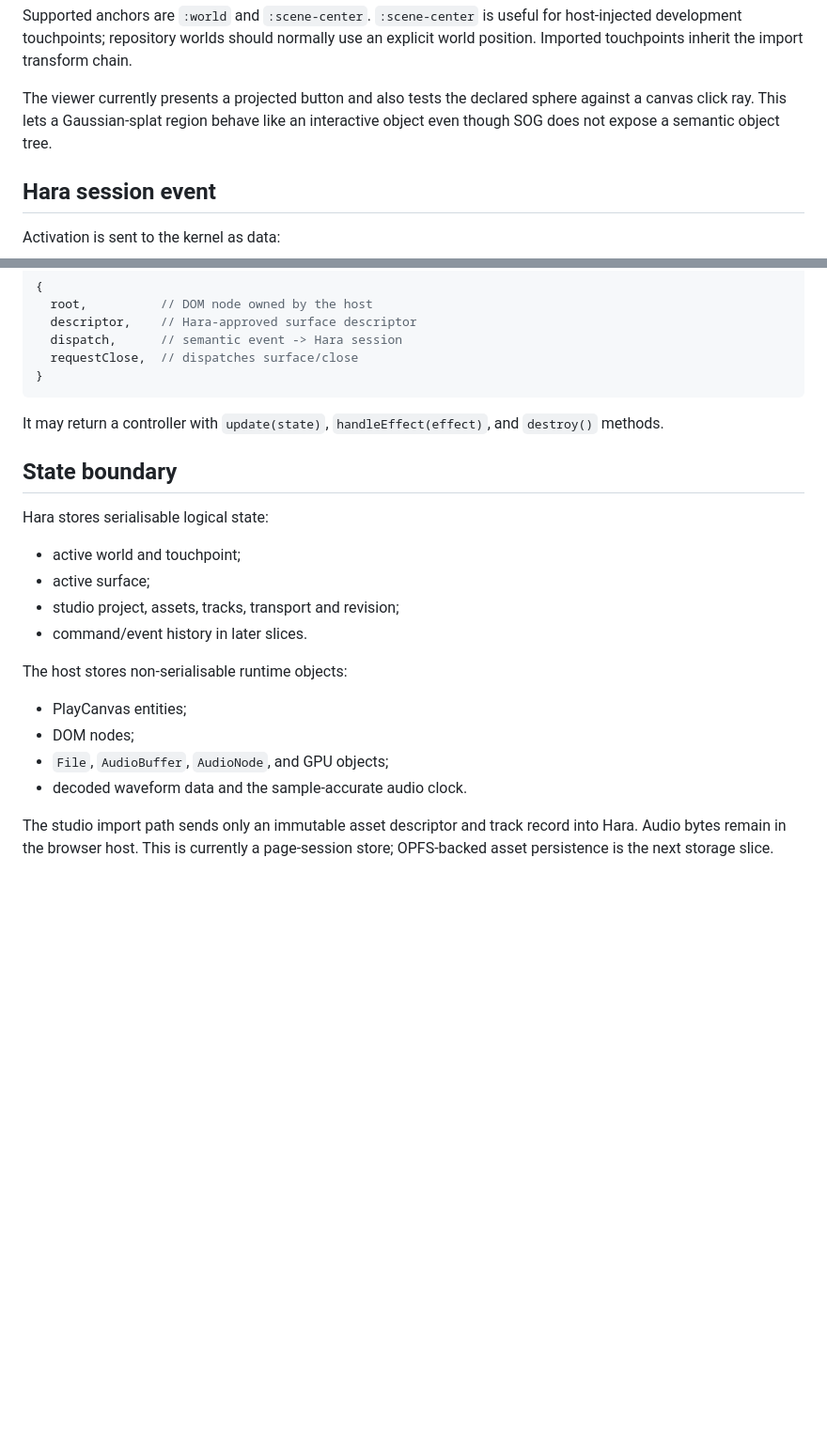
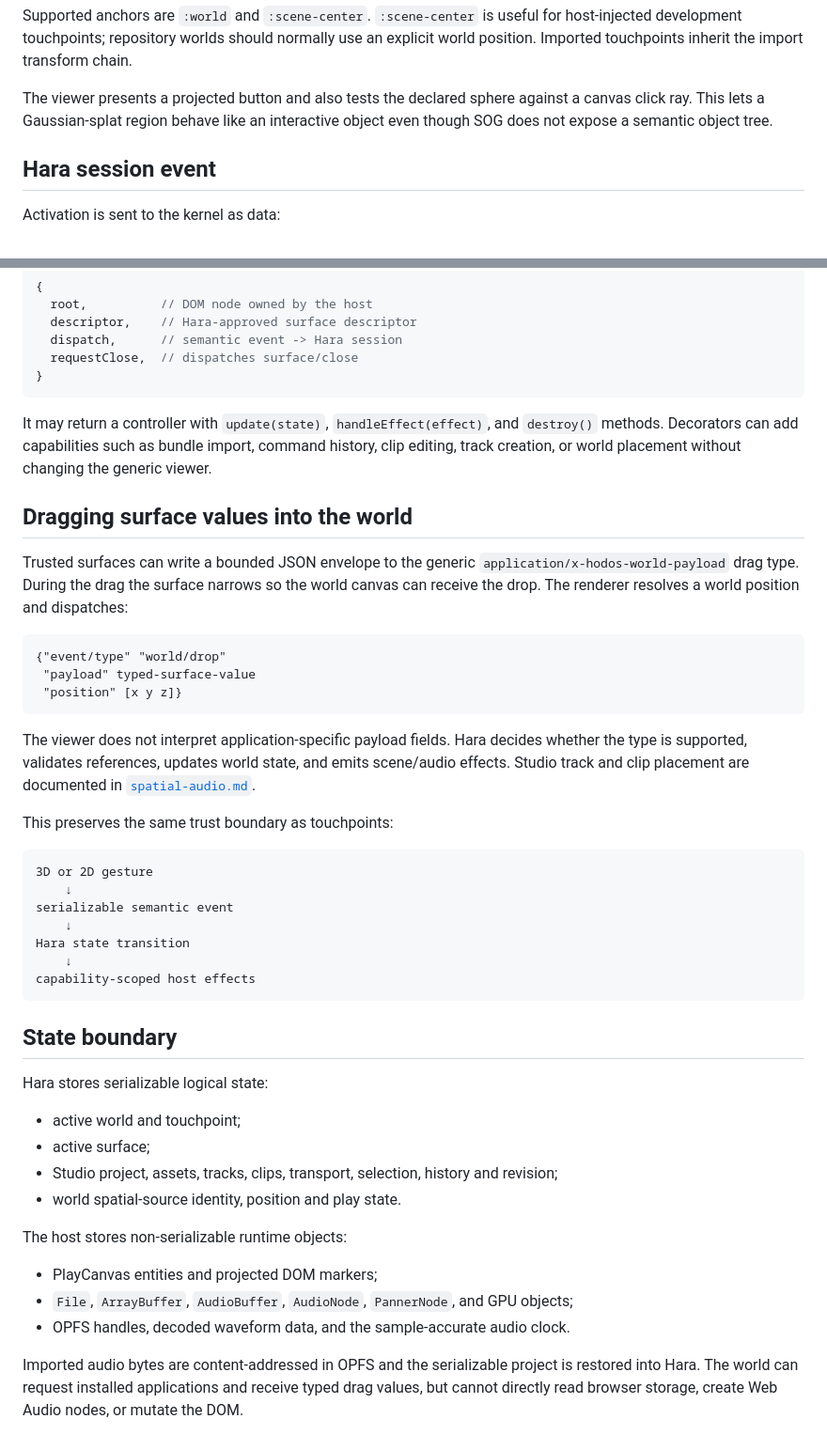
Before and after one commit to greenways-ai/hodos, a Markdown page: docs/touchpoints-and-surfaces.md, 2 parts joined by grey strips. Shown at 94% size. GitHub-like rendering; blank space fills up the shorter version.

Commit message:
Document world drops alongside trusted surfaces

````diff
--- a/docs/touchpoints-and-surfaces.md
+++ b/docs/touchpoints-and-surfaces.md
@@ -32,9 +32,9 @@ host-injected development touchpoints; repository worlds should normally use an
 explicit world position. Imported touchpoints inherit the import transform
 chain.
 
-The viewer currently presents a projected button and also tests the declared
-sphere against a canvas click ray. This lets a Gaussian-splat region behave like
-an interactive object even though SOG does not expose a semantic object tree.
+The viewer presents a projected button and also tests the declared sphere
+against a canvas click ray. This lets a Gaussian-splat region behave like an
+interactive object even though SOG does not expose a semantic object tree.
 
 ## Hara session event
 
@@ -96,24 +96,58 @@ A surface receives:
 ```
 
 It may return a controller with `update(state)`, `handleEffect(effect)`, and
-`destroy()` methods.
+`destroy()` methods. Decorators can add capabilities such as bundle import,
+command history, clip editing, track creation, or world placement without
+changing the generic viewer.
+
+## Dragging surface values into the world
+
+Trusted surfaces can write a bounded JSON envelope to the generic
+`application/x-hodos-world-payload` drag type. During the drag the surface
+narrows so the world canvas can receive the drop. The renderer resolves a world
+position and dispatches:
+
+```clojure
+{"event/type" "world/drop"
+ "payload" typed-surface-value
+ "position" [x y z]}
+```
+
+The viewer does not interpret application-specific payload fields. Hara decides
+whether the type is supported, validates references, updates world state, and
+emits scene/audio effects. Studio track and clip placement are documented in
+[`spatial-audio.md`](spatial-audio.md).
+
+This preserves the same trust boundary as touchpoints:
+
+```text
+3D or 2D gesture
+    ↓
+serializable semantic event
+    ↓
+Hara state transition
+    ↓
+capability-scoped host effects
+```
 
 ## State boundary
 
-Hara stores serialisable logical state:
+Hara stores serializable logical state:
 
 - active world and touchpoint;
 - active surface;
-- studio project, assets, tracks, transport and revision;
-- command/event history in later slices.
+- Studio project, assets, tracks, clips, transport, selection, history and
+  revision;
+- world spatial-source identity, position and play state.
 
-The host stores non-serialisable runtime objects:
+The host stores non-serializable runtime objects:
 
-- PlayCanvas entities;
-- DOM nodes;
-- `File`, `AudioBuffer`, `AudioNode`, and GPU objects;
-- decoded waveform data and the sample-accurate audio clock.
+- PlayCanvas entities and projected DOM markers;
+- `File`, `ArrayBuffer`, `AudioBuffer`, `AudioNode`, `PannerNode`, and GPU
+  objects;
+- OPFS handles, decoded waveform data, and the sample-accurate audio clock.
 
-The studio import path sends only an immutable asset descriptor and track
-record into Hara. Audio bytes remain in the browser host. This is currently a
-page-session store; OPFS-backed asset persistence is the next storage slice.
+Imported audio bytes are content-addressed in OPFS and the serializable project
+is restored into Hara. The world can request installed applications and receive
+typed drag values, but cannot directly read browser storage, create Web Audio
+nodes, or mutate the DOM.
````
